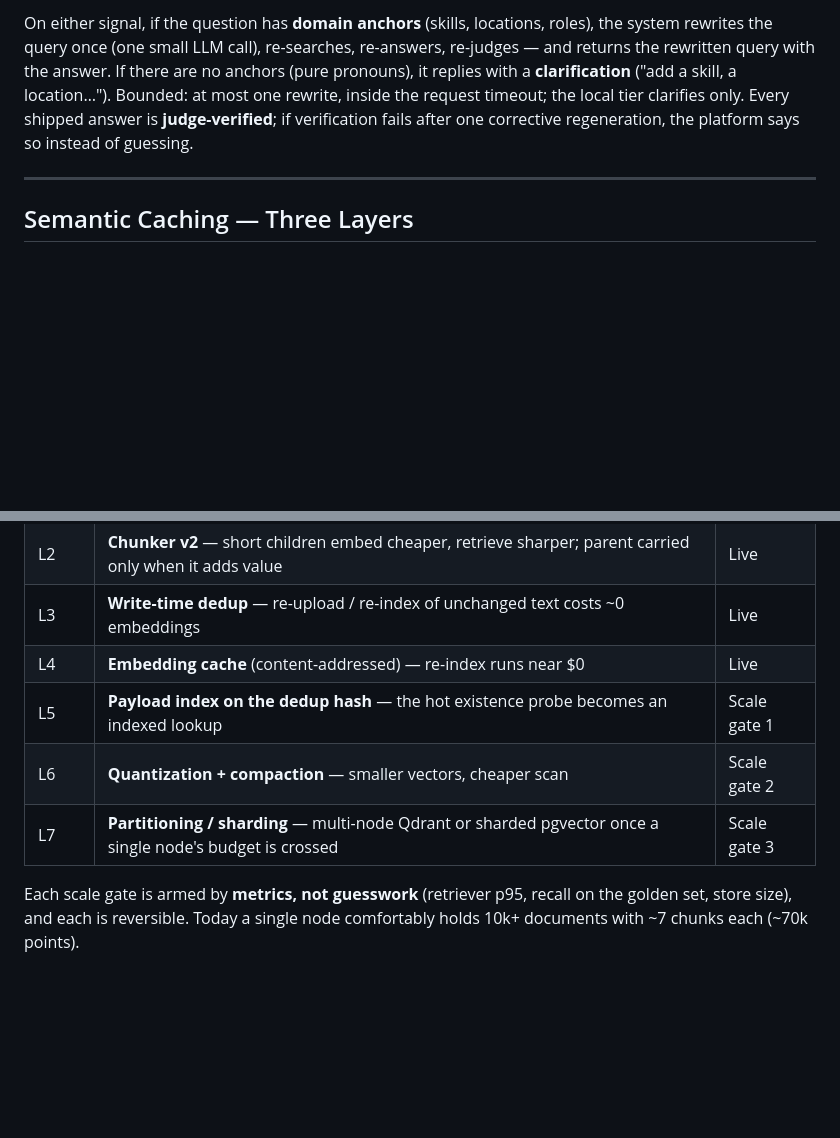
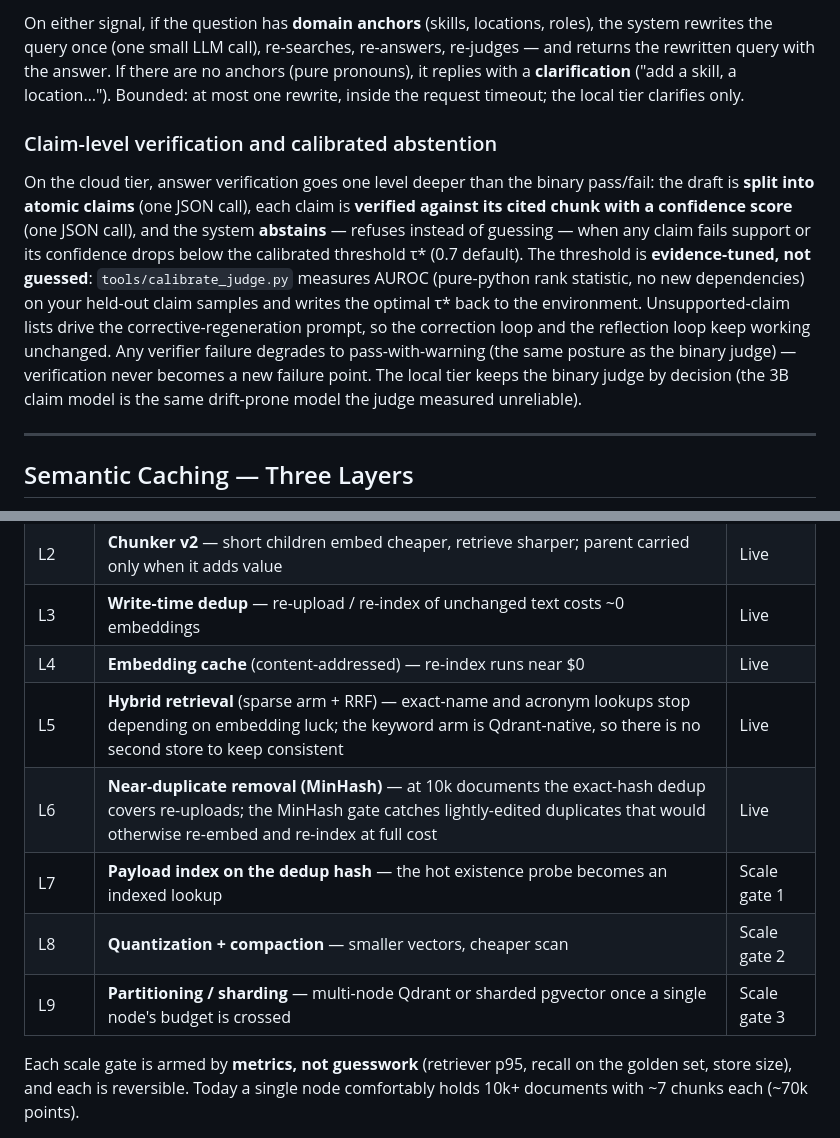
Before and after one commit to duongphamtb5282/ocr-rag-pipeline, a Markdown page: README.md, 2 parts joined by grey strips. Rendered like a GitHub page; blank space fills up the shorter version.

```diff
--- a/README.md
+++ b/README.md
@@ -279,5 +286,9 @@ A poor or ambiguous question is not a dead end. The platform watches two signals
 
-On either signal, if the question has **domain anchors** (skills, locations, roles), the system rewrites the query once (one small LLM call), re-searches, re-answers, re-judges — and returns the rewritten query with the answer. If there are no anchors (pure pronouns), it replies with a **clarification** ("add a skill, a location…"). Bounded: at most one rewrite, inside the request timeout; the local tier clarifies only. Every shipped answer is **judge-verified**; if verification fails after one corrective regeneration, the platform says so instead of guessing.
+On either signal, if the question has **domain anchors** (skills, locations, roles), the system rewrites the query once (one small LLM call), re-searches, re-answers, re-judges — and returns the rewritten query with the answer. If there are no anchors (pure pronouns), it replies with a **clarification** ("add a skill, a location…"). Bounded: at most one rewrite, inside the request timeout; the local tier clarifies only.
+
+### Claim-level verification and calibrated abstention
+
+On the cloud tier, answer verification goes one level deeper than the binary pass/fail: the draft is **split into atomic claims** (one JSON call), each claim is **verified against its cited chunk with a confidence score** (one JSON call), and the system **abstains** — refuses instead of guessing — when any claim fails support or its confidence drops below the calibrated threshold τ* (0.7 default). The threshold is **evidence-tuned, not guessed**: `tools/calibrate_judge.py` measures AUROC (pure-python rank statistic, no new dependencies) on your held-out claim samples and writes the optimal τ* back to the environment. Unsupported-claim lists drive the corrective-regeneration prompt, so the correction loop and the reflection loop keep working unchanged. Any verifier failure degrades to pass-with-warning (the same posture as the binary judge) — verification never becomes a new failure point. The local tier keeps the binary judge by decision (the 3B claim model is the same drift-prone model the judge measured unreliable).
 
 ---
 
@@ -305,9 +316,11 @@ Huge corpora attack two budgets at once — **retriever performance** (vector sc
 | L2 | **Chunker v2** — short children embed cheaper, retrieve sharper; parent carried only when it adds value | Live |
 | L3 | **Write-time dedup** — re-upload / re-index of unchanged text costs ~0 embeddings | Live |
 | L4 | **Embedding cache** (content-addressed) — re-index runs near $0 | Live |
-| L5 | **Payload index on the dedup hash** — the hot existence probe becomes an indexed lookup | Scale gate 1 |
-| L6 | **Quantization + compaction** — smaller vectors, cheaper scan | Scale gate 2 |
-| L7 | **Partitioning / sharding** — multi-node Qdrant or sharded pgvector once a single node's budget is crossed | Scale gate 3 |
+| L5 | **Hybrid retrieval** (sparse arm + RRF) — exact-name and acronym lookups stop depending on embedding luck; the keyword arm is Qdrant-native, so there is no second store to keep consistent | Live |
+| L6 | **Near-duplicate removal (MinHash)** — at 10k documents the exact-hash dedup covers re-uploads; the MinHash gate catches lightly-edited duplicates that would otherwise re-embed and re-index at full cost | Live |
+| L7 | **Payload index on the dedup hash** — the hot existence probe becomes an indexed lookup | Scale gate 1 |
+| L8 | **Quantization + compaction** — smaller vectors, cheaper scan | Scale gate 2 |
+| L9 | **Partitioning / sharding** — multi-node Qdrant or sharded pgvector once a single node's budget is crossed | Scale gate 3 |
 
 Each scale gate is armed by **metrics, not guesswork** (retriever p95, recall on the golden set, store size), and each is reversible. Today a single node comfortably holds 10k+ documents with ~7 chunks each (~70k points).
 
```
Also changed, not shown: other parts of README.md (+9 -2 lines).
